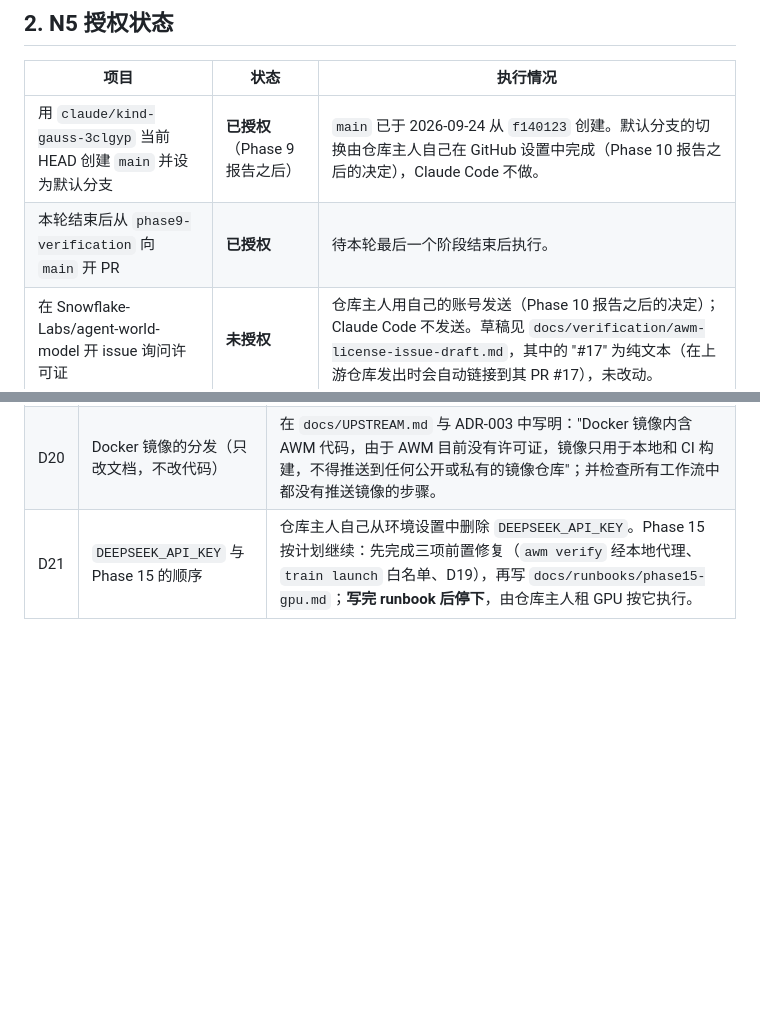
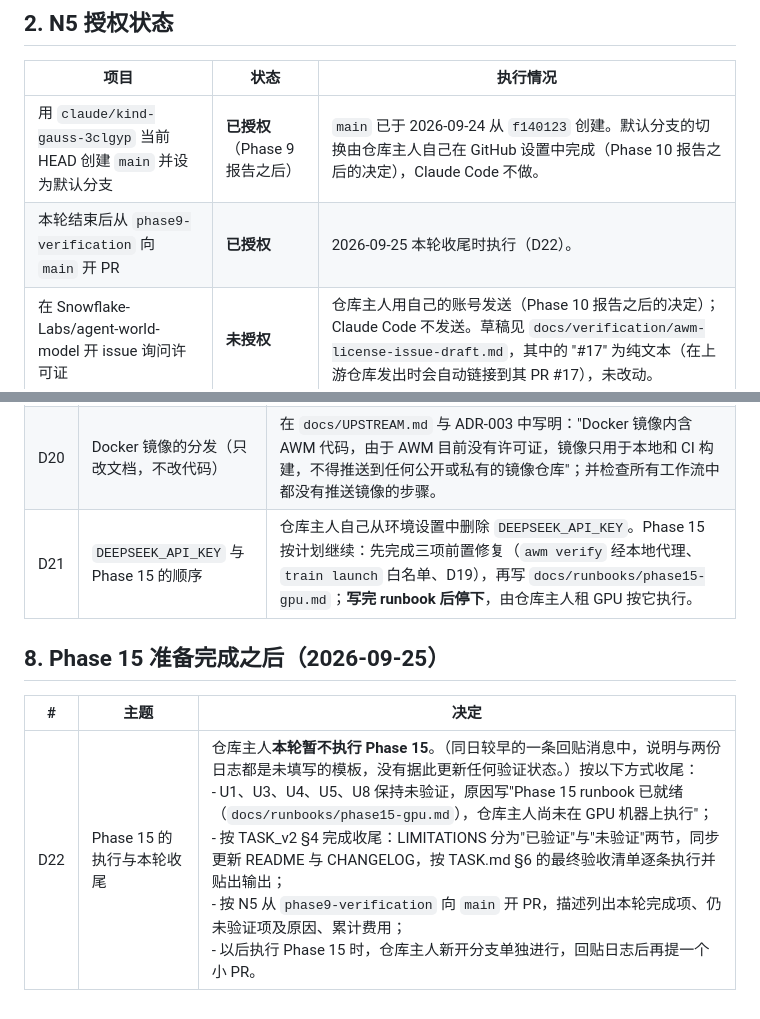
Before and after one commit to IntheFesh/Agent2, a Markdown page: docs/verification/user-decisions.md, 2 parts joined by grey strips. Rendered like a GitHub page; blank space fills up the shorter version.

Commit message:
docs(verification): record the owner's decision to leave Phase 15 for later (D22)
The owner will not run the Phase 15 GPU steps in this round. An earlier
paste-back message the same day held only the unfilled template, so no
verification status was changed from it. D22 records how the round
closes: U1, U3, U4, U5 and U8 stay unverified because the runbook is
ready but has not been run on a GPU machine; the wrap-up follows
TASK_v2 section 4; the phase9-verification -> main PR is opened under
N5; a later Phase 15 run gets its own branch and a small PR.

Co-Authored-By: Claude Opus 5.5 <noreply@anthropic.com>
Claude-Session: https://claude.ai/code/session_01Dd99XYyCikKYXwXGnezbgZ

```diff
--- a/docs/verification/user-decisions.md
+++ b/docs/verification/user-decisions.md
@@ -17,7 +17,7 @@
 | 项目 | 状态 | 执行情况 |
 |---|---|---|
 | 用 `claude/kind-gauss-3clgyp` 当前 HEAD 创建 `main` 并设为默认分支 | **已授权**（Phase 9 报告之后） | `main` 已于 2026-09-24 从 `f140123` 创建。默认分支的切换由仓库主人自己在 GitHub 设置中完成（Phase 10 报告之后的决定），Claude Code 不做。 |
-| 本轮结束后从 `phase9-verification` 向 `main` 开 PR | **已授权** | 待本轮最后一个阶段结束后执行。 |
+| 本轮结束后从 `phase9-verification` 向 `main` 开 PR | **已授权** | 2026-09-25 本轮收尾时执行（D22）。 |
 | 在 Snowflake-Labs/agent-world-model 开 issue 询问许可证 | **未授权** | 仓库主人用自己的账号发送（Phase 10 报告之后的决定）；Claude Code 不发送。草稿见 `docs/verification/awm-license-issue-draft.md`，其中的 "#17" 为纯文本（在上游仓库发出时会自动链接到其 PR #17），未改动。 |
 
 ## 3. Phase 10 报告之后（2026-09-24）
@@ -62,3 +62,9 @@ N5 核对（2026-09-24）：§2 中"本轮结束后从 `phase9-verification` 向
 | D19 | 上游错误让步骤失败（Phase 14 报告的问题 1） | **做，加阈值**，作为 Phase 15 的第三项前置修复：<br>- 代理把"所有重试后仍以上游错误结束"的请求记入账本，状态为 failed；<br>- 新增配置 `synth.max_failed_requests`，默认 0。该步骤 failed 请求数超过阈值时，步骤判失败，可续跑，已付费的请求由缓存重放；超过 0 但不超过阈值时，步骤状态记为 `done_with_failures`，并在报告和 validation 输出中列出失败数，**不得记为 `done`**；<br>- runner 的判定逻辑与现有的 refused 检查统一；<br>- 全部离线测试，零成本：覆盖 402、429、5xx、网络错误四类，以及阈值为 0 和大于 0 两种配置；<br>- 写 ADR，更新 LIMITATIONS 中"步骤是否成功只看退出码"那一条。 |
 | D20 | Docker 镜像的分发（只改文档，不改代码） | 在 `docs/UPSTREAM.md` 与 ADR-003 中写明："Docker 镜像内含 AWM 代码，由于 AWM 目前没有许可证，镜像只用于本地和 CI 构建，不得推送到任何公开或私有的镜像仓库"；并检查所有工作流中都没有推送镜像的步骤。 |
 | D21 | `DEEPSEEK_API_KEY` 与 Phase 15 的顺序 | 仓库主人自己从环境设置中删除 `DEEPSEEK_API_KEY`。Phase 15 按计划继续：先完成三项前置修复（`awm verify` 经本地代理、`train launch` 白名单、D19），再写 `docs/runbooks/phase15-gpu.md`；**写完 runbook 后停下**，由仓库主人租 GPU 按它执行。 |
+
+## 8. Phase 15 准备完成之后（2026-09-25）
+
+| # | 主题 | 决定 |
+|---|---|---|
+| D22 | Phase 15 的执行与本轮收尾 | 仓库主人**本轮暂不执行 Phase 15**。（同日较早的一条回贴消息中，说明与两份日志都是未填写的模板，没有据此更新任何验证状态。）按以下方式收尾：<br>- U1、U3、U4、U5、U8 保持未验证，原因写"Phase 15 runbook 已就绪（`docs/runbooks/phase15-gpu.md`），仓库主人尚未在 GPU 机器上执行"；<br>- 按 TASK_v2 §4 完成收尾：LIMITATIONS 分为"已验证"与"未验证"两节，同步更新 README 与 CHANGELOG，按 TASK.md §6 的最终验收清单逐条执行并贴出输出；<br>- 按 N5 从 `phase9-verification` 向 `main` 开 PR，描述列出本轮完成项、仍未验证项及原因、累计费用；<br>- 以后执行 Phase 15 时，仓库主人新开分支单独进行，回贴日志后再提一个小 PR。 |
```
